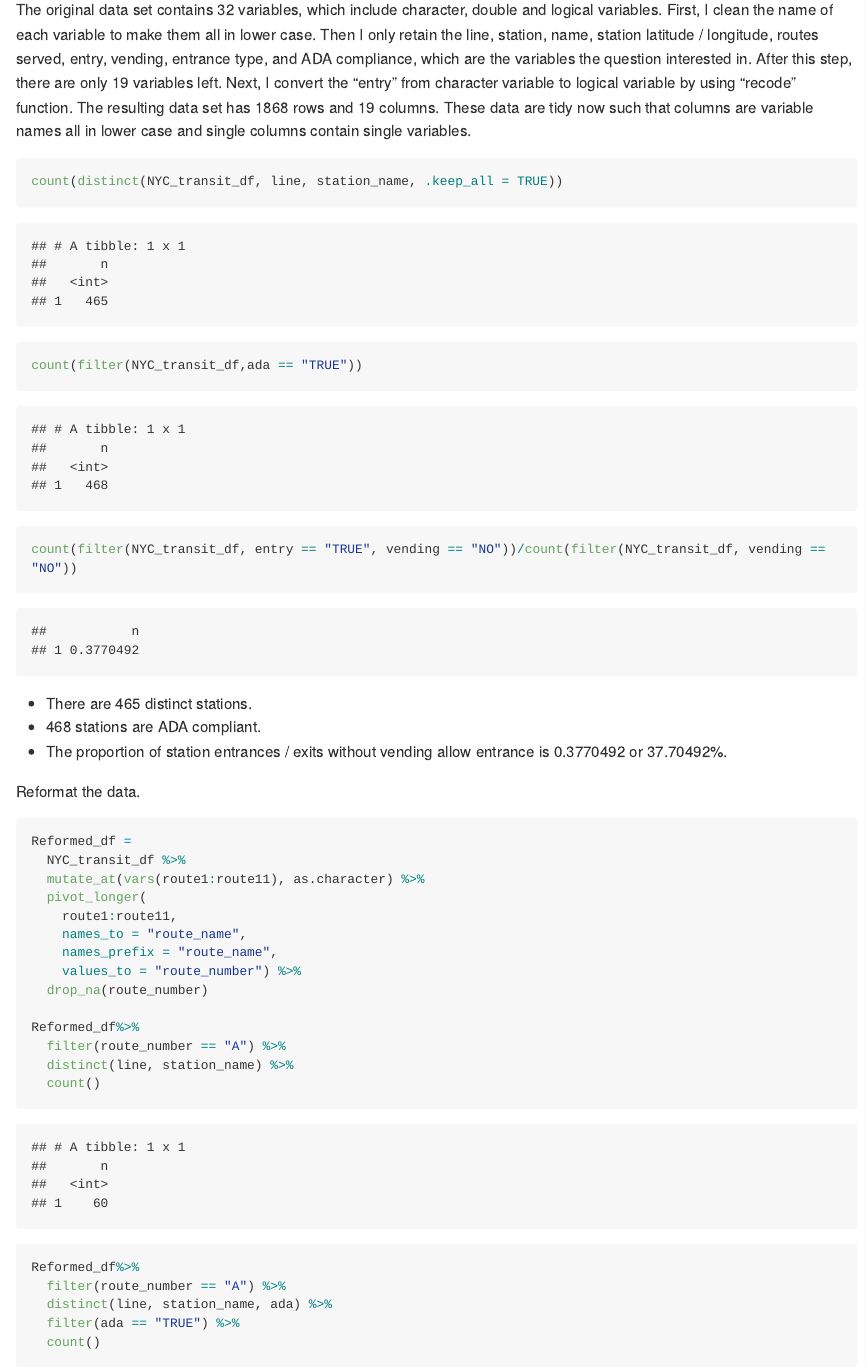
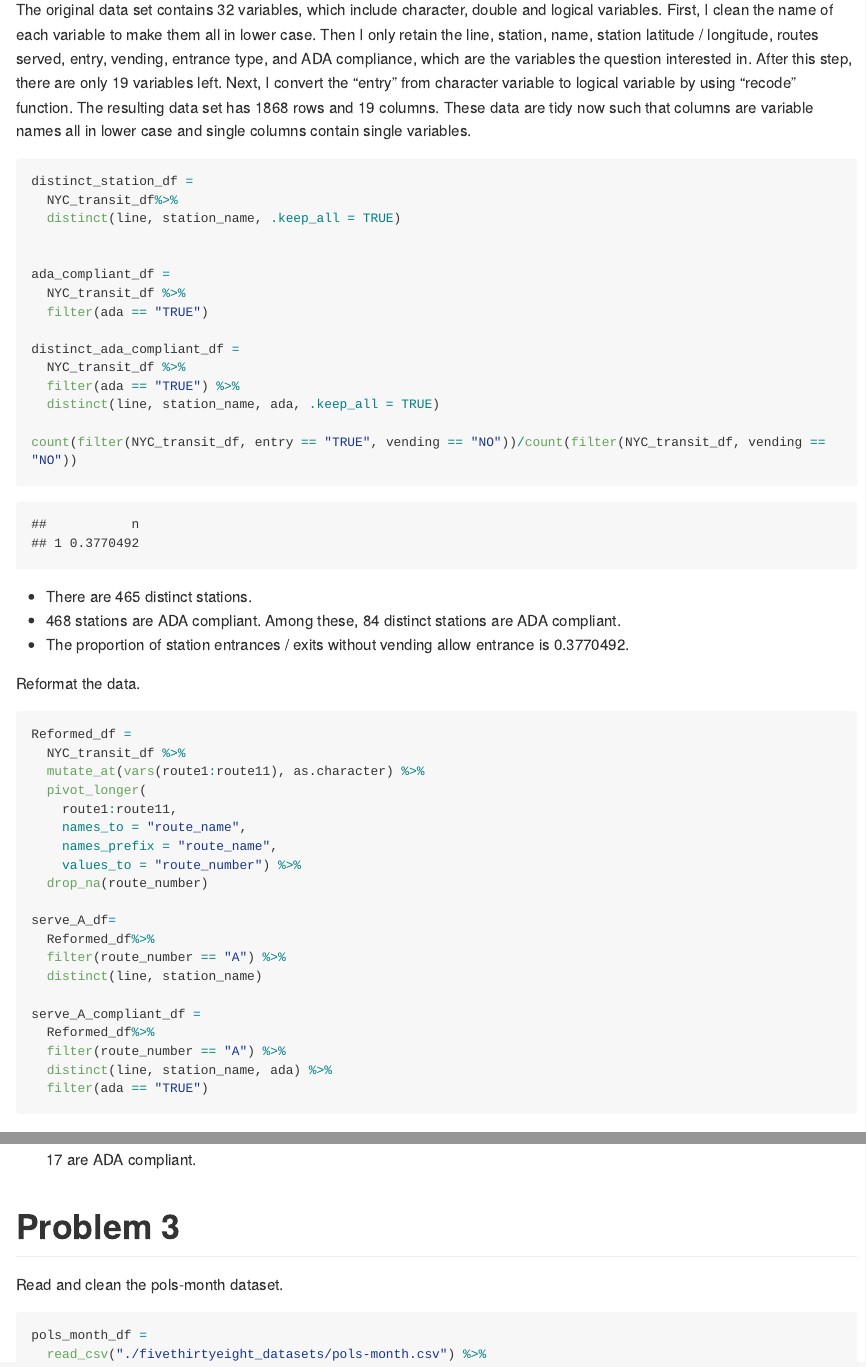
Before and after one commit to ZhongqiYue/p8105_hw2_zy2442, an R Markdown document (p8105_hw2_zy2442.Rmd): the page in a window 1100 px wide, from 3860 px down, and a second part further down, joined at a grey line. The pictures show the output file p8105_hw2_zy2442.md that the author committed with the source, drawn offline in the style of GitHub; long lines of code are wrapped.

Commit message:
added inline R code to problem 2.

````diff
--- a/p8105_hw2_zy2442.Rmd
+++ b/p8105_hw2_zy2442.Rmd
@@ -100,14 +100,26 @@ NYC_transit_df =
 The original data set contains 32 variables, which include character, double and logical variables. First, I clean the name of each variable to make them all in lower case. Then I only retain the line, station, name, station latitude / longitude, routes served, entry, vending, entrance type, and ADA compliance, which are the variables the question interested in. After this step, there are only 19 variables left. Next, I convert the "entry" from character variable to logical variable by using "recode" function. The resulting data set has `r nrow(NYC_transit_df)` rows and `r ncol(NYC_transit_df)` columns. These data are tidy now such that columns are variable names all in lower case and single columns contain single variables.
 
 ```{r}
-count(distinct(NYC_transit_df, line, station_name, .keep_all = TRUE))
-count(filter(NYC_transit_df,ada == "TRUE"))
+distinct_station_df =
+  NYC_transit_df%>%
+  distinct(line, station_name, .keep_all = TRUE)
+
+
+ada_compliant_df =
+  NYC_transit_df %>%
+  filter(ada == "TRUE")
+
+distinct_ada_compliant_df =
+  NYC_transit_df %>%
+  filter(ada == "TRUE") %>%
+  distinct(line, station_name, ada, .keep_all = TRUE)
+
 count(filter(NYC_transit_df, entry == "TRUE", vending == "NO"))/count(filter(NYC_transit_df, vending == "NO"))
 ```
 
-* There are 465 distinct stations.
-* 468 stations are ADA compliant.
-* The proportion of station entrances / exits without vending allow entrance is 0.3770492 or 37.70492%.
+* There are `r count(distinct_station_df)` distinct stations.
+* `r count(ada_compliant_df)` stations are ADA compliant. Among these, `r count(distinct_ada_compliant_df)`  distinct stations are ADA compliant.
+* The proportion of station entrances / exits without vending allow entrance is `r count(filter(NYC_transit_df, entry == "TRUE", vending == "NO"))/count(filter(NYC_transit_df, vending == "NO"))`.
 
 Reformat the data.
 
@@ -122,15 +134,15 @@ Reformed_df =
     values_to = "route_number") %>%
   drop_na(route_number)
 
-Reformed_df%>%
+serve_A_df=
+  Reformed_df%>%
   filter(route_number == "A") %>%
-  distinct(line, station_name) %>%
-  count()
+  distinct(line, station_name)
 
-Reformed_df%>%
+serve_A_compliant_df =
+  Reformed_df%>%
   filter(route_number == "A") %>%
   distinct(line, station_name, ada) %>%
-  filter(ada == "TRUE") %>%
-  count()
+  filter(ada == "TRUE")
 ```
 
````
Also changed, not shown: p8105_hw2_zy2442.md, p8105_hw2_zy2442.Rmd (2 more changed lines).
